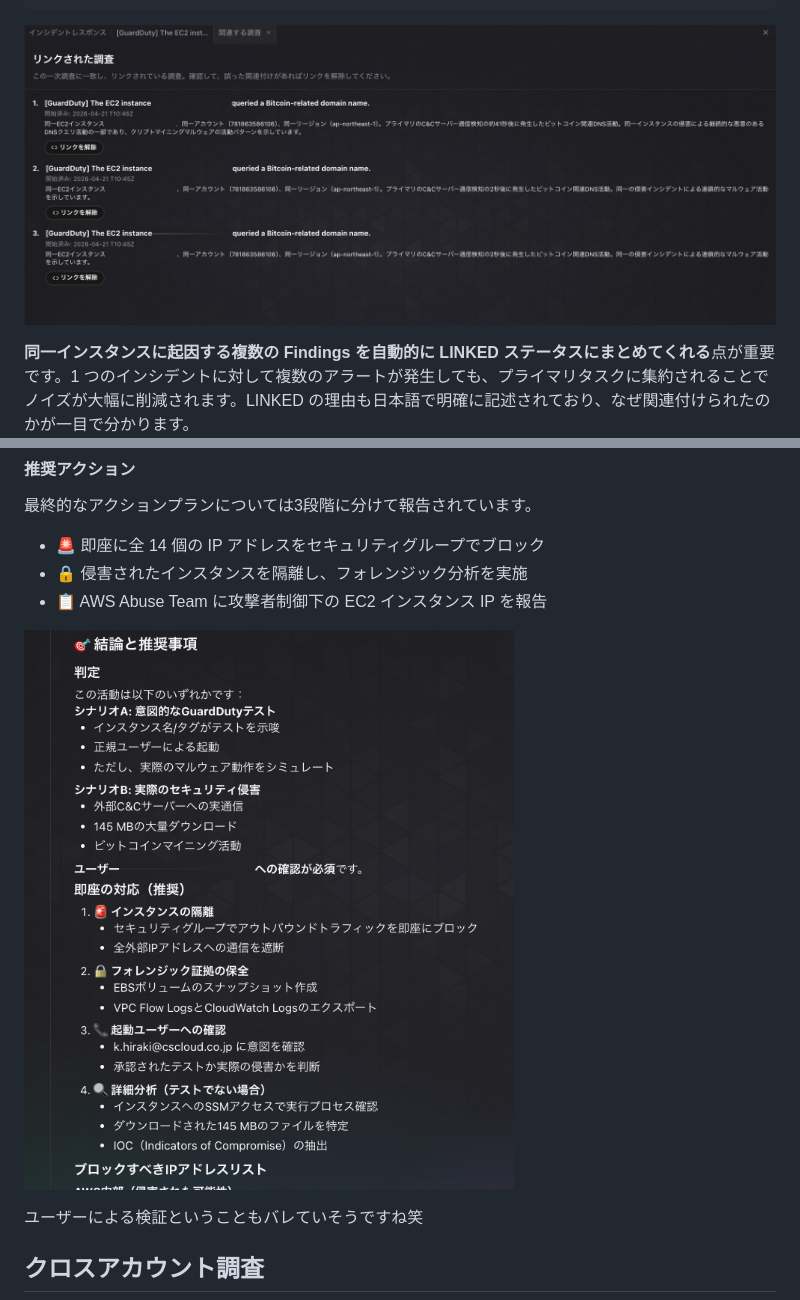
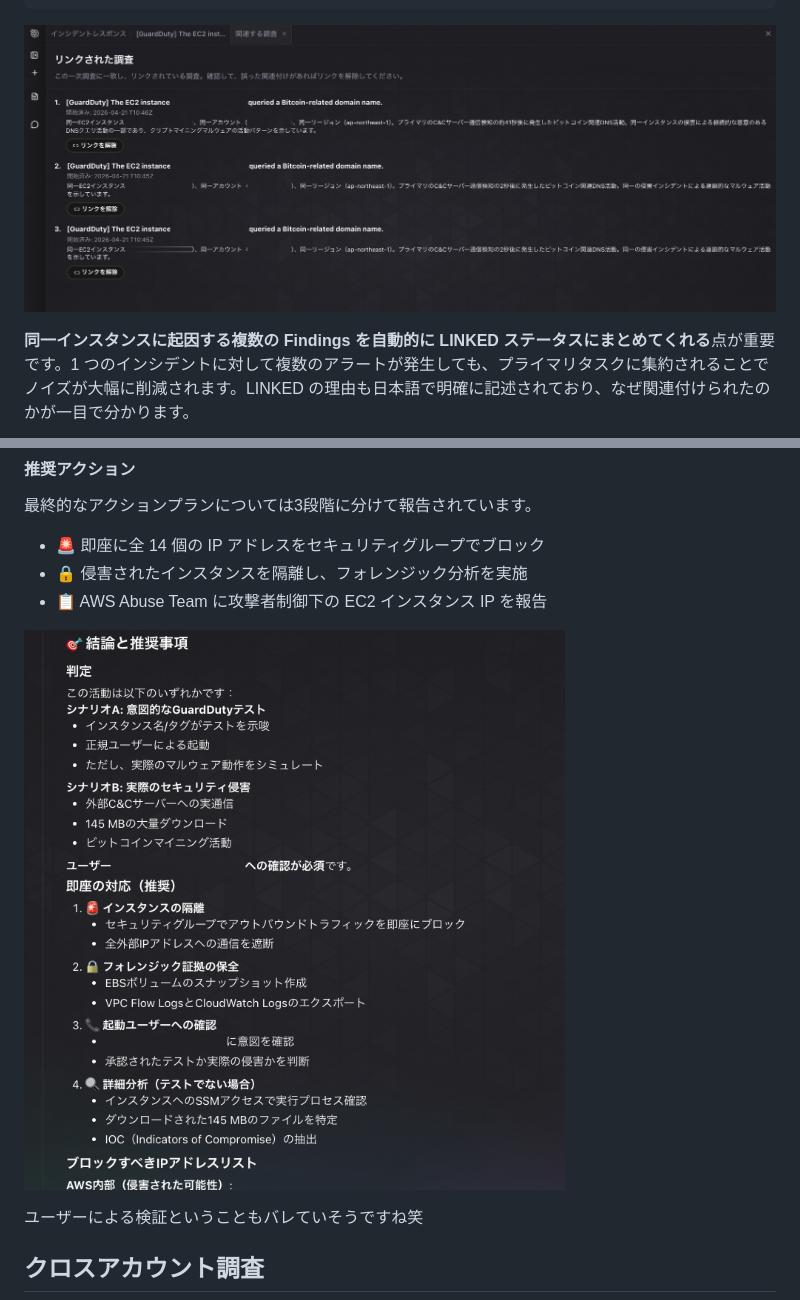
Before and after one commit to Keisuke-Hiraki/public-zenn-connect, a Markdown page: articles/devops-agent-guardduty-integration.md, 2 parts joined by grey strips. Rendered like a GitHub page; pictures changed too: images/SCR-20260422-fiom.jpeg (deleted), images/SCR-20260422-flum.png (deleted), images/SCR-20260422-fwko.png (added).

Commit message:
devops add

````diff
--- a/articles/devops-agent-guardduty-integration.md
+++ b/articles/devops-agent-guardduty-integration.md
@@ -157,7 +157,7 @@ DevOps Agent の **Triage Agent** が、受信した複数の GuardDuty Findings
 │       └── 理由: "同一 EC2 インスタンス、同一アカウント、同一リージョン。"
 ```
 
-![](/images/SCR-20260422-fiom.jpeg)
+![](/images/SCR-20260422-fxbq.jpeg)
 
 **同一インスタンスに起因する複数の Findings を自動的に LINKED ステータスにまとめてくれる**点が重要です。1 つのインシデントに対して複数のアラートが発生しても、プライマリタスクに集約されることでノイズが大幅に削減されます。LINKED の理由も日本語で明確に記述されており、なぜ関連付けられたのかが一目で分かります。
 
@@ -203,7 +203,7 @@ DevOps Agent は調査の過程を**ジャーナル（Investigation Journal）**
 - 🔒 侵害されたインスタンスを隔離し、フォレンジック分析を実施
 - 📋 AWS Abuse Team に攻撃者制御下の EC2 インスタンス IP を報告
 
-![](/images/SCR-20260422-flum.png)
+![](/images/SCR-20260422-fwko.png)
 
 ユーザーによる検証ということもバレていそうですね笑
 
````
